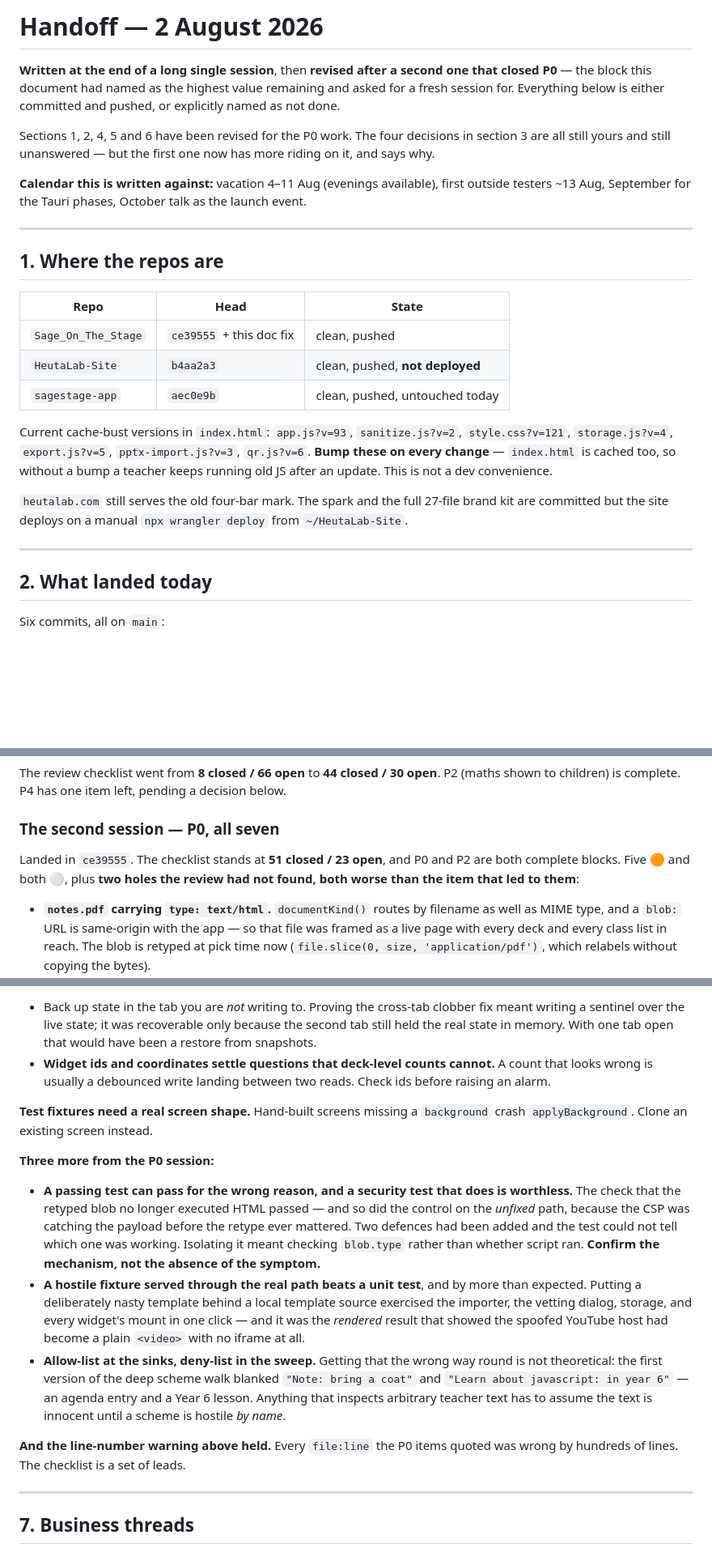
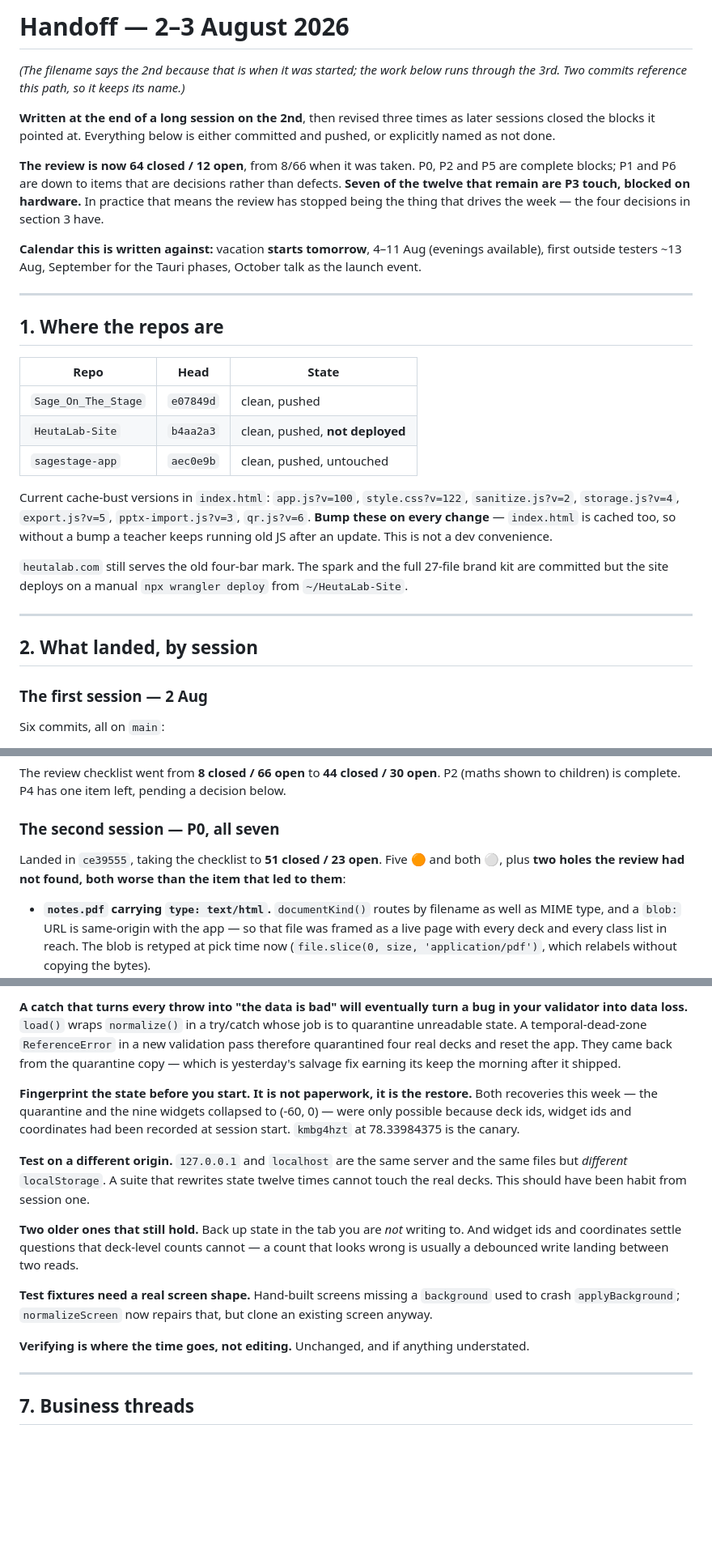
Before and after one commit to HeutaLab/SageStage, a Markdown page: docs/handoff-2026-08-02.md, 3 parts joined by grey strips. Shown at 81% size. Drawn GitHub-style; blank space fills up the shorter version.

```diff
--- a/docs/handoff-2026-08-02.md
+++ b/docs/handoff-2026-08-02.md
@@ -1,17 +1,21 @@
-# Handoff — 2 August 2026
+# Handoff — 2–3 August 2026
 
-**Written at the end of a long single session**, then **revised after a second
-one that closed P0** — the block this document had named as the highest value
-remaining and asked for a fresh session for. Everything below is either
+_(The filename says the 2nd because that is when it was started; the work below
+runs through the 3rd. Two commits reference this path, so it keeps its name.)_
+
+**Written at the end of a long session on the 2nd**, then revised three times as
+later sessions closed the blocks it pointed at. Everything below is either
 committed and pushed, or explicitly named as not done.
 
-Sections 1, 2, 4, 5 and 6 have been revised for the P0 work. The four decisions
-in section 3 are all still yours and still unanswered — but the first one now
-has more riding on it, and says why.
+**The review is now 64 closed / 12 open**, from 8/66 when it was taken. P0, P2
+and P5 are complete blocks; P1 and P6 are down to items that are decisions rather
+than defects. **Seven of the twelve that remain are P3 touch, blocked on
+hardware.** In practice that means the review has stopped being the thing that
+drives the week — the four decisions in section 3 have.
 
-**Calendar this is written against:** vacation 4–11 Aug (evenings available),
-first outside testers ~13 Aug, September for the Tauri phases, October talk as
-the launch event.
+**Calendar this is written against:** vacation **starts tomorrow**, 4–11 Aug
+(evenings available), first outside testers ~13 Aug, September for the Tauri
+phases, October talk as the launch event.
 
 ---
 
@@ -19,12 +23,12 @@ the launch event.
 
 | Repo | Head | State |
 |---|---|---|
-| `Sage_On_The_Stage` | `ce39555` + this doc fix | clean, pushed |
+| `Sage_On_The_Stage` | `e07849d` | clean, pushed |
 | `HeutaLab-Site` | `b4aa2a3` | clean, pushed, **not deployed** |
-| `sagestage-app` | `aec0e9b` | clean, pushed, untouched today |
+| `sagestage-app` | `aec0e9b` | clean, pushed, untouched |
 
-Current cache-bust versions in `index.html`: `app.js?v=93`, `sanitize.js?v=2`,
-`style.css?v=121`, `storage.js?v=4`, `export.js?v=5`, `pptx-import.js?v=3`,
+Current cache-bust versions in `index.html`: `app.js?v=100`, `style.css?v=122`,
+`sanitize.js?v=2`, `storage.js?v=4`, `export.js?v=5`, `pptx-import.js?v=3`,
 `qr.js?v=6`.
 **Bump these on every change** — `index.html` is cached too, so without a bump a
 teacher keeps running old JS after an update. This is not a dev convenience.
@@ -35,7 +39,9 @@ teacher keeps running old JS after an update. This is not a dev convenience.
 
 ---
 
-## 2. What landed today
+## 2. What landed, by session
+
+### The first session — 2 Aug
 
 Six commits, all on `main`:
 
@@ -53,8 +59,7 @@ decision below.
 
 ### The second session — P0, all seven
 
-Landed in `ce39555`. The checklist stands at **51 closed / 23 open**, and P0 and P2 are
-both complete blocks. Five 🟠 and both ⚪, plus **two holes the review had not
+Landed in `ce39555`, taking the checklist to **51 closed / 23 open**. Five 🟠 and both ⚪, plus **two holes the review had not
 found, both worse than the item that led to them**:
 
 - **`notes.pdf` carrying `type: text/html`.** `documentKind()` routes by
@@ -195,37 +282,33 @@ a restore and a re-verify. Budget accordingly.
 
-- Back up state in the tab you are *not* writing to. Proving the cross-tab
-  clobber fix meant writing a sentinel over the live state; it was recoverable
-  only because the second tab still held the real state in memory. With one tab
-  open that would have been a restore from snapshots.
-- **Widget ids and coordinates settle questions that deck-level counts cannot.**
-  A count that looks wrong is usually a debounced write landing between two
-  reads. Check ids before raising an alarm.
+**A catch that turns every throw into "the data is bad" will eventually turn a
+bug in your validator into data loss.** `load()` wraps `normalize()` in a
+try/catch whose job is to quarantine unreadable state. A temporal-dead-zone
+`ReferenceError` in a new validation pass therefore quarantined four real decks
+and reset the app. They came back from the quarantine copy — which is yesterday's
+salvage fix earning its keep the morning after it shipped.
+
+**Fingerprint the state before you start. It is not paperwork, it is the
+restore.** Both recoveries this week — the quarantine and the nine widgets
+collapsed to (-60, 0) — were only possible because deck ids, widget ids and
+coordinates had been recorded at session start. `kmbg4hzt` at 78.33984375 is the
+canary.
+
+**Test on a different origin.** `127.0.0.1` and `localhost` are the same server
+and the same files but *different* `localStorage`. A suite that rewrites state
+twelve times cannot touch the real decks. This should have been habit from
+session one.
+
+**Two older ones that still hold.** Back up state in the tab you are *not*
+writing to. And widget ids and coordinates settle questions that deck-level
+counts cannot — a count that looks wrong is usually a debounced write landing
+between two reads.
 
 **Test fixtures need a real screen shape.** Hand-built screens missing a
-`background` crash `applyBackground`. Clone an existing screen instead.
+`background` used to crash `applyBackground`; `normalizeScreen` now repairs that,
+but clone an existing screen anyway.
 
-**Three more from the P0 session:**
-
-- **A passing test can pass for the wrong reason, and a security test that does
-  is worthless.** The check that the retyped blob no longer executed HTML passed
-  — and so did the control on the *unfixed* path, because the CSP was catching
-  the payload before the retype ever mattered. Two defences had been added and
-  the test could not tell which one was working. Isolating it meant checking
-  `blob.type` rather than whether script ran. **Confirm the mechanism, not the
-  absence of the symptom.**
-- **A hostile fixture served through the real path beats a unit test**, and by
-  more than expected. Putting a deliberately nasty template behind a local
-  template source exercised the importer, the vetting dialog, storage, and every
-  widget's mount in one click — and it was the *rendered* result that showed the
-  spoofed YouTube host had become a plain `<video>` with no iframe at all.
-- **Allow-list at the sinks, deny-list in the sweep.** Getting that the wrong way
-  round is not theoretical: the first version of the deep scheme walk blanked
-  `"Note: bring a coat"` and `"Learn about javascript: in year 6"` — an agenda
-  entry and a Year 6 lesson. Anything that inspects arbitrary teacher text has to
-  assume the text is innocent until a scheme is hostile *by name*.
-
-**And the line-number warning above held.** Every `file:line` the P0 items quoted
-was wrong by hundreds of lines. The checklist is a set of leads.
+**Verifying is where the time goes, not editing.** Unchanged, and if anything
+understated.
 
 ---
 
```
Also changed, not shown: other parts of docs/handoff-2026-08-02.md (+170 -83 lines).
